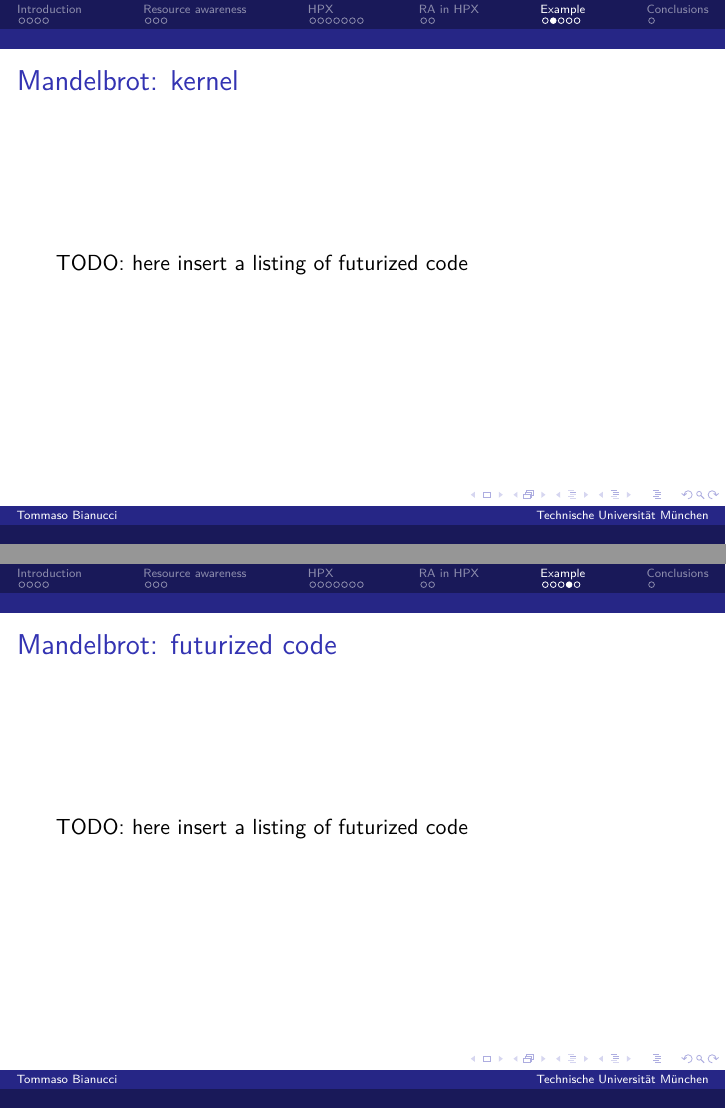
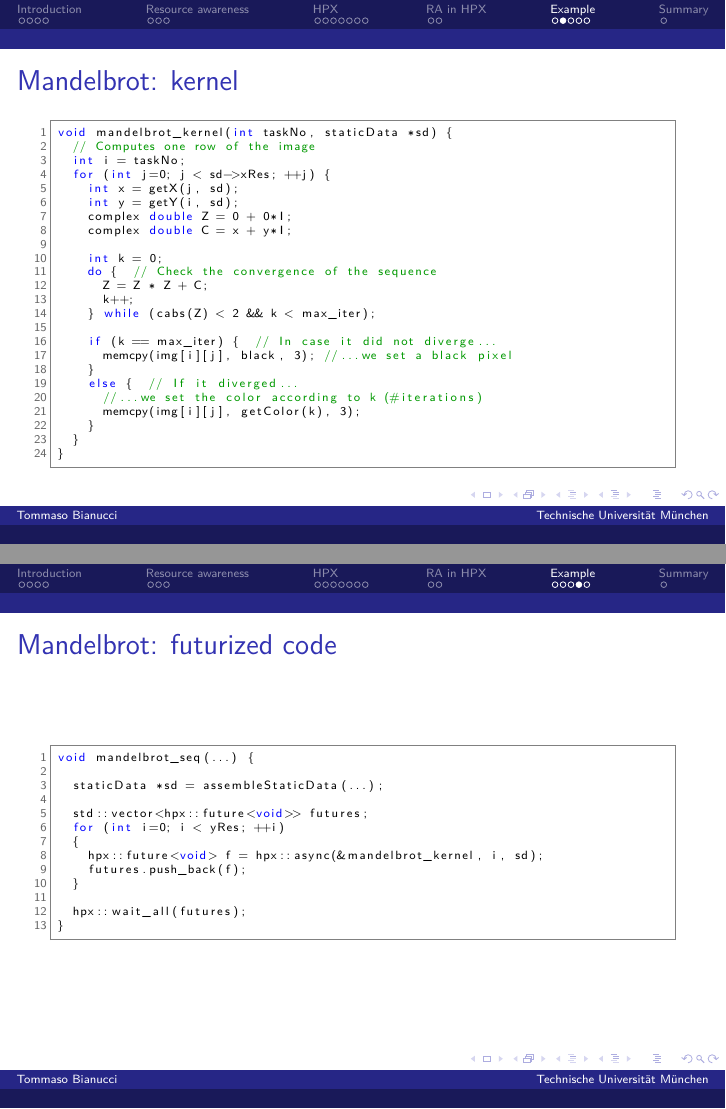
Before and after one commit to churli/ft-hpc-seminar, LaTeX slides (Presentation/ft-hpc-presentation.tex): pages 38 and 40 of 43, joined at a grey line. Compiled offline with pdfLaTeX.

Commit message:
Presentation completed.

```diff
--- a/Presentation/ft-hpc-presentation.tex
+++ b/Presentation/ft-hpc-presentation.tex
@@ -347,7 +377,32 @@ execution model for scaling-impaired applications” 2009.
 
 \begin{frame}[fragile]
 	\frametitle{Mandelbrot: kernel}
-	TODO: here insert a listing of futurized code
+\begin{lstlisting}[language=C]
+void mandelbrot_kernel(int taskNo, staticData *sd) {
+	// Computes one row of the image
+	int i = taskNo;
+	for (int j=0; j < sd->xRes; ++j) {
+		int x = getX(j, sd);
+		int y = getY(i, sd);
+		complex double Z = 0 + 0*I;
+		complex double C = x + y*I;
+
+		int k = 0;
+		do {	// Check the convergence of the sequence
+			Z = Z * Z + C;
+			k++;
+		} while (cabs(Z) < 2 && k < max_iter);
+
+		if (k == max_iter) {	// In case it did not diverge...
+			memcpy(img[i][j], black, 3); //...we set a black pixel
+		}
+		else {	// If it diverged...
+			//...we set the color according to k (#iterations)
+			memcpy(img[i][j], getColor(k), 3);
+		}
+	}
+}
+\end{lstlisting}
 \end{frame}
 
 \begin{frame}[fragile]
@@ -358,8 +416,28 @@ execution model for scaling-impaired applications” 2009.
+	for (int i=0; i < yRes; ++i)
+	{
+		mandelbrot_kernel(i, sd);
+	}
+}
+\end{lstlisting}
 \end{frame}
 
 \begin{frame}[fragile]
 	\frametitle{Mandelbrot: futurized code}
-	TODO: here insert a listing of futurized code
+	\begin{lstlisting}[language=C++]
+void mandelbrot_seq(...) {
+
+	staticData *sd = assembleStaticData(...);
+
+	std::vector<hpx::future<void>> futures;
+	for (int i=0; i < yRes; ++i)
+	{
+		hpx::future<void> f = hpx::async(&mandelbrot_kernel, i, sd);
+		futures.push_back(f);
+	}
+
+	hpx::wait_all(futures);
+}
+\end{lstlisting}
 \end{frame}
 
 \begin{frame}
@@ -370,9 +448,9 @@ execution model for scaling-impaired applications” 2009.
 	\end{center}
 \end{frame}
 
-\section{Conclusions}
+\section{Summary}
 \begin{frame}
-	\frametitle{Conclusions}
+	\frametitle{Summary}
 	\begin{itemize}
 		\item Future exascale computing requires smart code.
 		\item Resource awareness can be a way to achieve better performance.
```
Also changed, not shown: Presentation/ft-hpc-presentation.tex (43 more changed lines).
